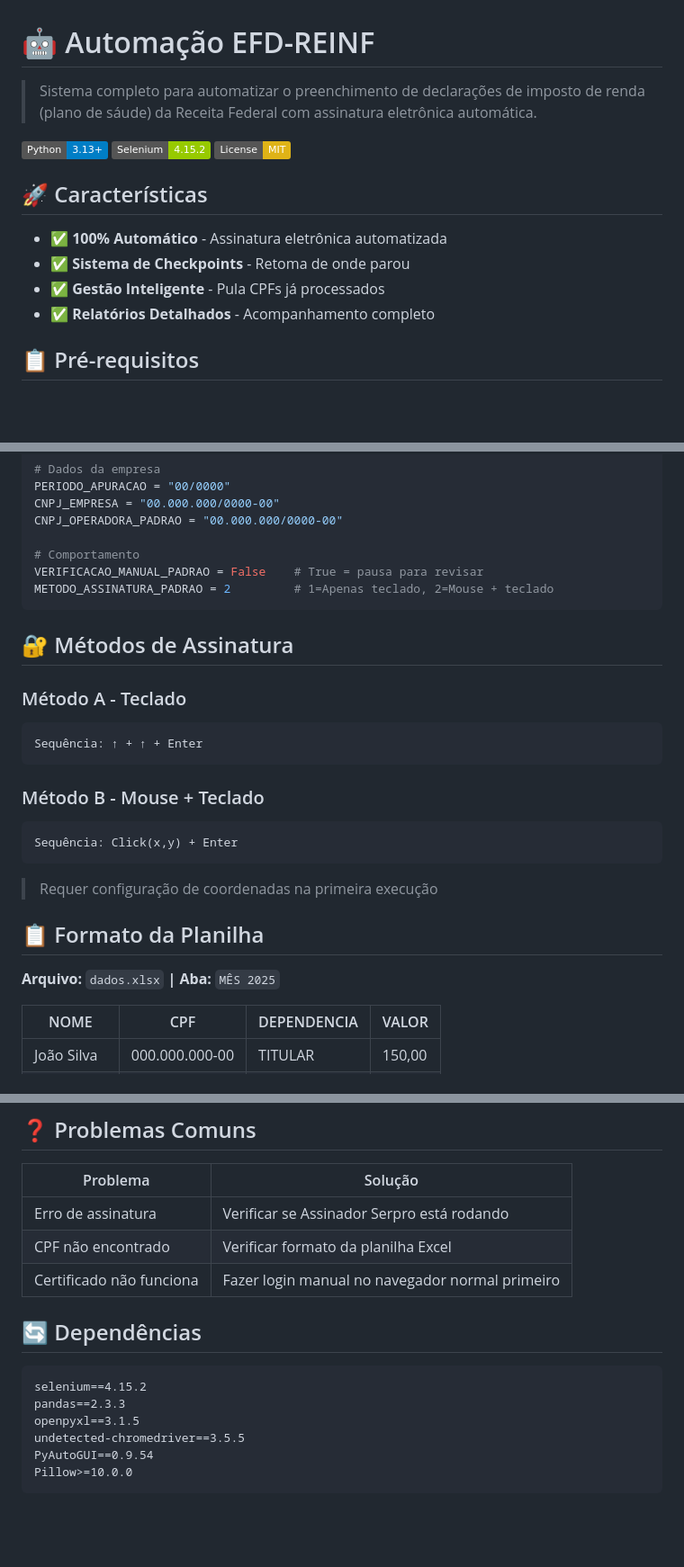
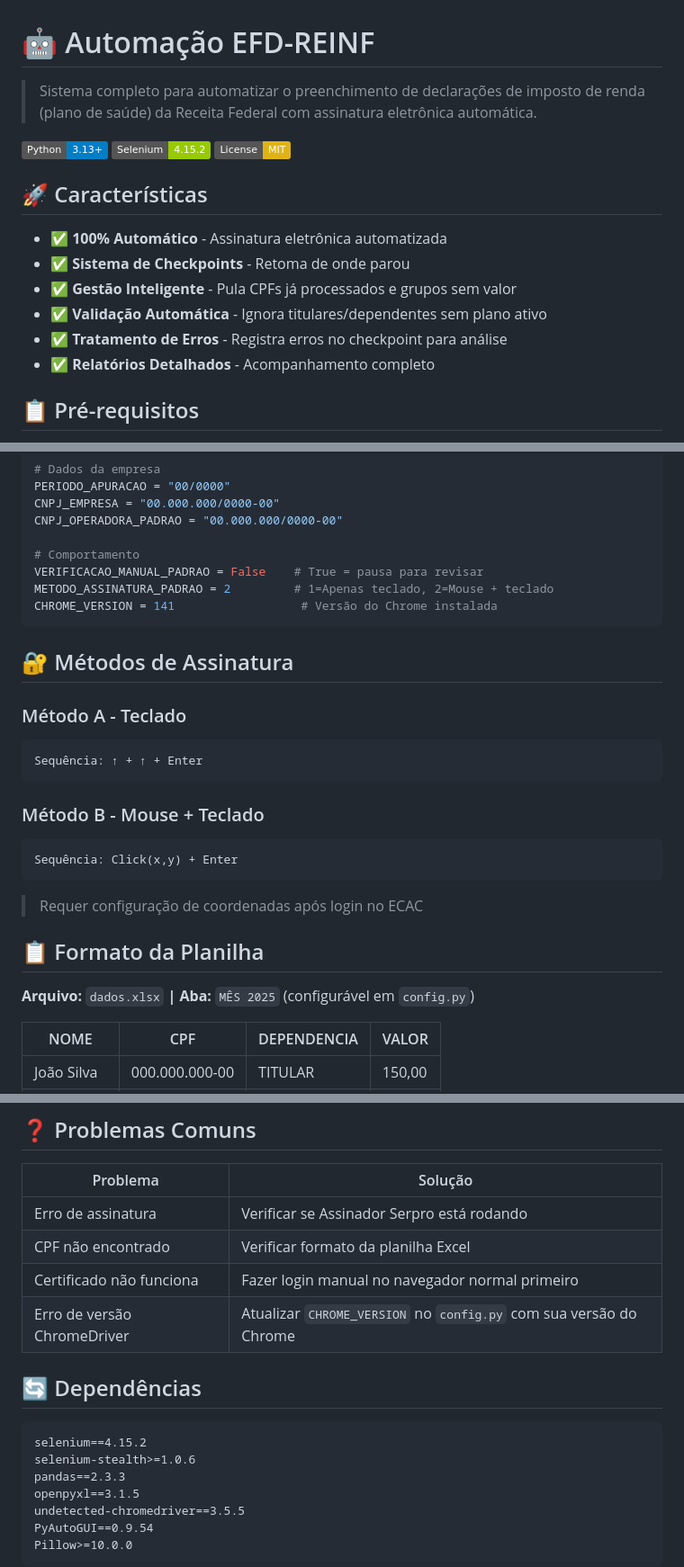
Before and after one commit to LipeLou/rpa-dirf, a Markdown page: README.md, 3 parts joined by grey strips. Shown: that part at 90% size. GitHub-like rendering; badges without logos; blank space fills up the shorter version.

````diff
--- a/README.md
+++ b/README.md
@@ -1,6 +1,6 @@
 # 🤖 Automação EFD-REINF
 
-> Sistema completo para automatizar o preenchimento de declarações de imposto de renda (plano de sáude) da Receita Federal com assinatura eletrônica automática.
+> Sistema completo para automatizar o preenchimento de declarações de imposto de renda (plano de saúde) da Receita Federal com assinatura eletrônica automática.
 
 [![Python](https://img.shields.io/badge/Python-3.13+-blue.svg)](https://python.org)
 [![Selenium](https://img.shields.io/badge/Selenium-4.15.2-green.svg)](https://selenium.dev)
@@ -11,7 +11,9 @@
 
 - ✅ **100% Automático** - Assinatura eletrônica automatizada
 - ✅ **Sistema de Checkpoints** - Retoma de onde parou
-- ✅ **Gestão Inteligente** - Pula CPFs já processados
+- ✅ **Gestão Inteligente** - Pula CPFs já processados e grupos sem valor
+- ✅ **Validação Automática** - Ignora titulares/dependentes sem plano ativo
+- ✅ **Tratamento de Erros** - Registra erros no checkpoint para análise
 - ✅ **Relatórios Detalhados** - Acompanhamento completo
 
 
@@ -69,6 +71,7 @@ CNPJ_OPERADORA_PADRAO = "00.000.000/0000-00"
 # Comportamento
 VERIFICACAO_MANUAL_PADRAO = False    # True = pausa para revisar
 METODO_ASSINATURA_PADRAO = 2         # 1=Apenas teclado, 2=Mouse + teclado
+CHROME_VERSION = 141                  # Versão do Chrome instalada
 ```
 
 
@@ -83,12 +86,12 @@ Sequência: ↑ + ↑ + Enter
 ```
 Sequência: Click(x,y) + Enter
 ```
-> Requer configuração de coordenadas na primeira execução
+> Requer configuração de coordenadas após login no ECAC
 
 
 ## 📋 Formato da Planilha
 
-**Arquivo:** `dados.xlsx` **| Aba:** `MÊS 2025`
+**Arquivo:** `dados.xlsx` **| Aba:** `MÊS 2025` (configurável em `config.py`)
 
 | NOME | CPF | DEPENDENCIA | VALOR |
 |------|-----|-------------|-------|
@@ -142,12 +146,14 @@ rpa-dirf/
 | Erro de assinatura | Verificar se Assinador Serpro está rodando |
 | CPF não encontrado | Verificar formato da planilha Excel |
 | Certificado não funciona | Fazer login manual no navegador normal primeiro |
+| Erro de versão ChromeDriver | Atualizar `CHROME_VERSION` no `config.py` com sua versão do Chrome |
 
 
 ## 🔄 Dependências
 
 ```txt
 selenium==4.15.2
+selenium-stealth>=1.0.6
 pandas==2.3.3
 openpyxl==3.1.5
 undetected-chromedriver==3.5.5
````
Also changed, not shown: other parts of README.md (+1 -0 lines).
